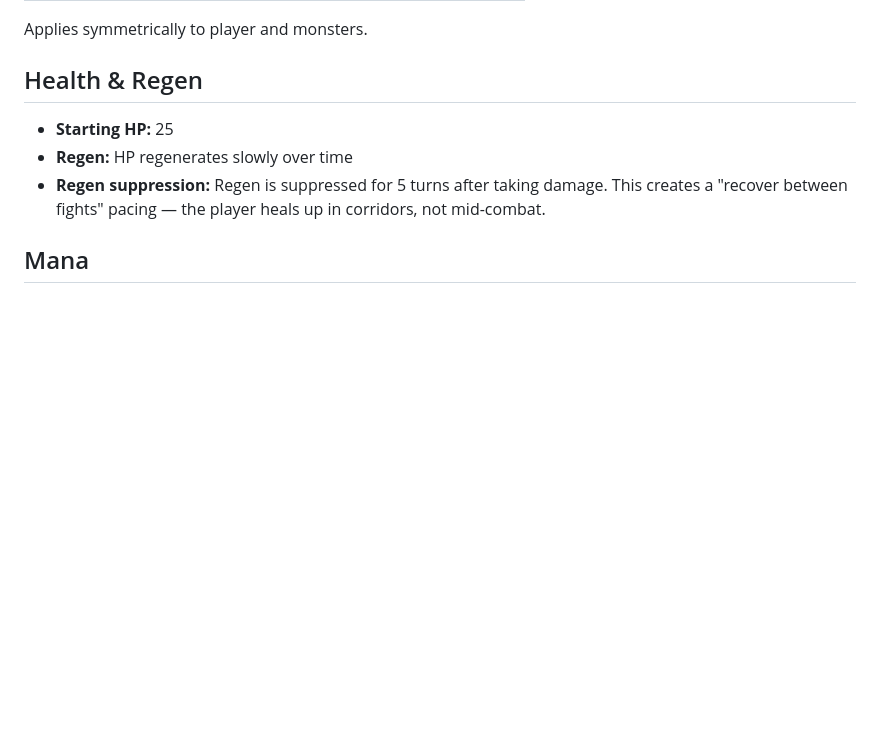
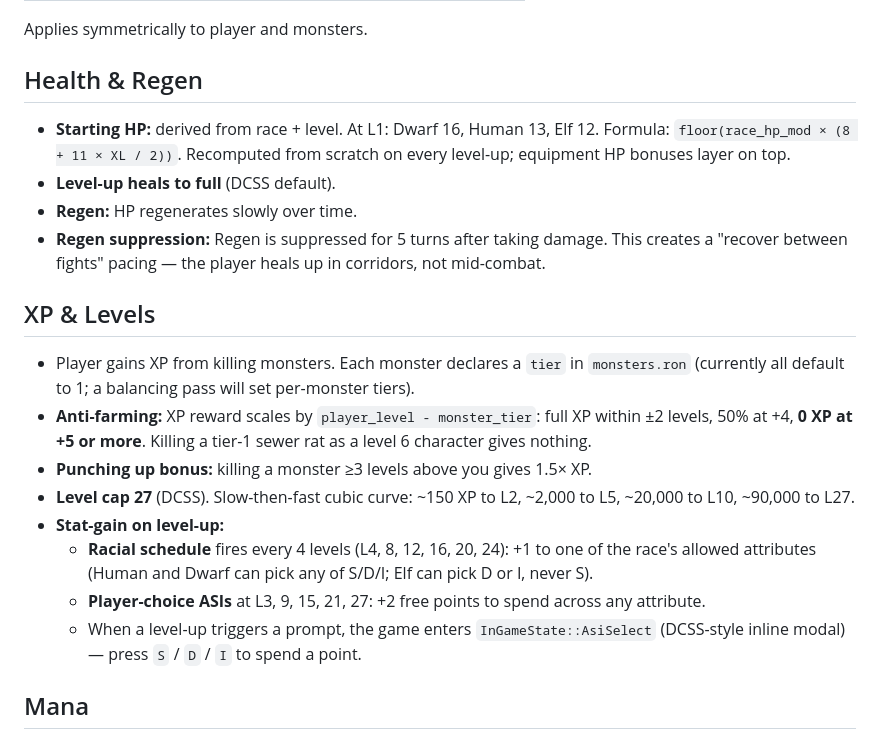
Before and after one commit to rudehn/bevy_rpg, a Markdown page: docs/design/PLAYER.md, the part around one of its changes. Rendered like a GitHub page; blank space fills up the shorter version.

```diff
--- a/docs/design/PLAYER.md
+++ b/docs/design/PLAYER.md
@@ -149,11 +170,36 @@ Applies symmetrically to player and monsters.
 
 ## Health & Regen
 
-- **Starting HP:** 25
-- **Regen:** HP regenerates slowly over time
+- **Starting HP:** derived from race + level. At L1: Dwarf 16, Human 13,
+  Elf 12. Formula: `floor(race_hp_mod × (8 + 11 × XL / 2))`. Recomputed
+  from scratch on every level-up; equipment HP bonuses layer on top.
+- **Level-up heals to full** (DCSS default).
+- **Regen:** HP regenerates slowly over time.
 - **Regen suppression:** Regen is suppressed for 5 turns after taking damage.
   This creates a "recover between fights" pacing — the player heals up in
   corridors, not mid-combat.
+
+## XP & Levels
+
+- Player gains XP from killing monsters. Each monster declares a `tier`
+  in `monsters.ron` (currently all default to 1; a balancing pass will
+  set per-monster tiers).
+- **Anti-farming:** XP reward scales by `player_level - monster_tier`:
+  full XP within ±2 levels, 50% at +4, **0 XP at +5 or more**. Killing
+  a tier-1 sewer rat as a level 6 character gives nothing.
+- **Punching up bonus:** killing a monster ≥3 levels above you gives
+  1.5× XP.
+- **Level cap 27** (DCSS). Slow-then-fast cubic curve: ~150 XP to L2,
+  ~2,000 to L5, ~20,000 to L10, ~90,000 to L27.
+- **Stat-gain on level-up:**
+  - **Racial schedule** fires every 4 levels (L4, 8, 12, 16, 20, 24):
+    +1 to one of the race's allowed attributes (Human and Dwarf can
+    pick any of S/D/I; Elf can pick D or I, never S).
+  - **Player-choice ASIs** at L3, 9, 15, 21, 27: +2 free points to
+    spend across any attribute.
+  - When a level-up triggers a prompt, the game enters
+    `InGameState::AsiSelect` (DCSS-style inline modal) — press
+    `S` / `D` / `I` to spend a point.
 
 ## Mana
 
```
Also changed, not shown: other parts of docs/design/PLAYER.md (+55 -34 lines), docs/design/GAME.md (+27 -20 lines).
